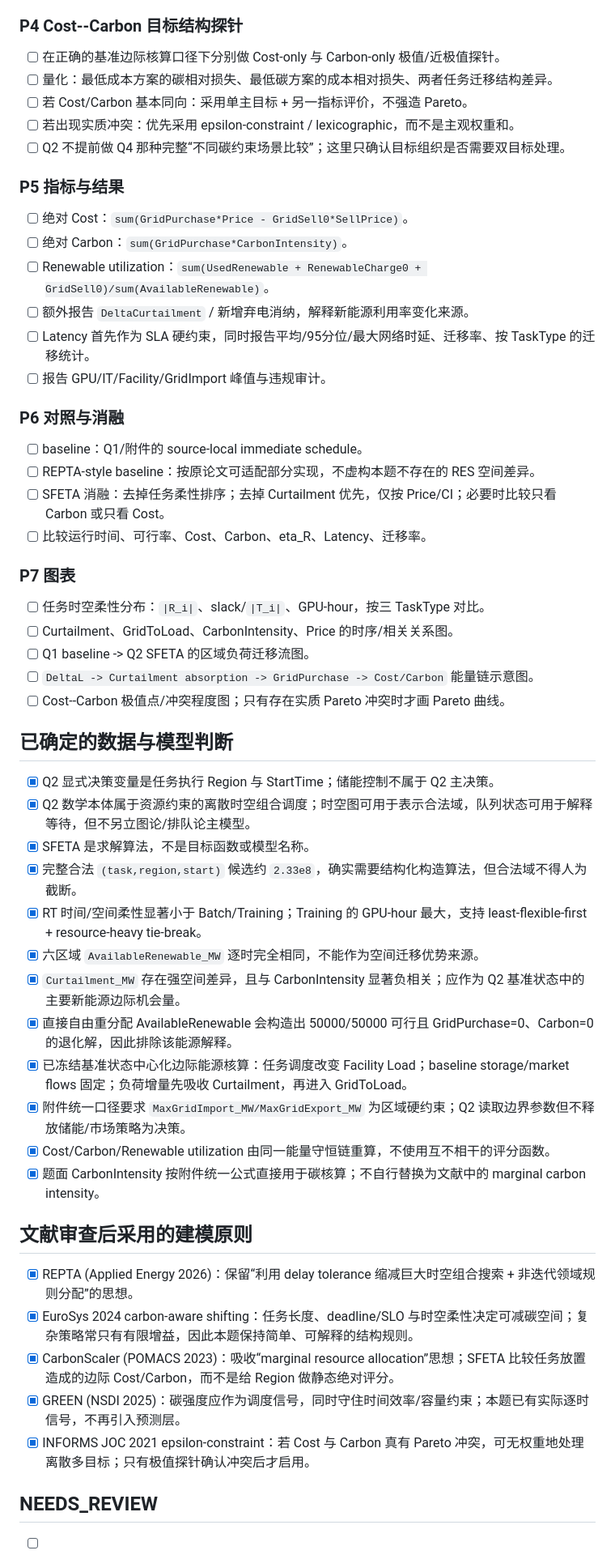
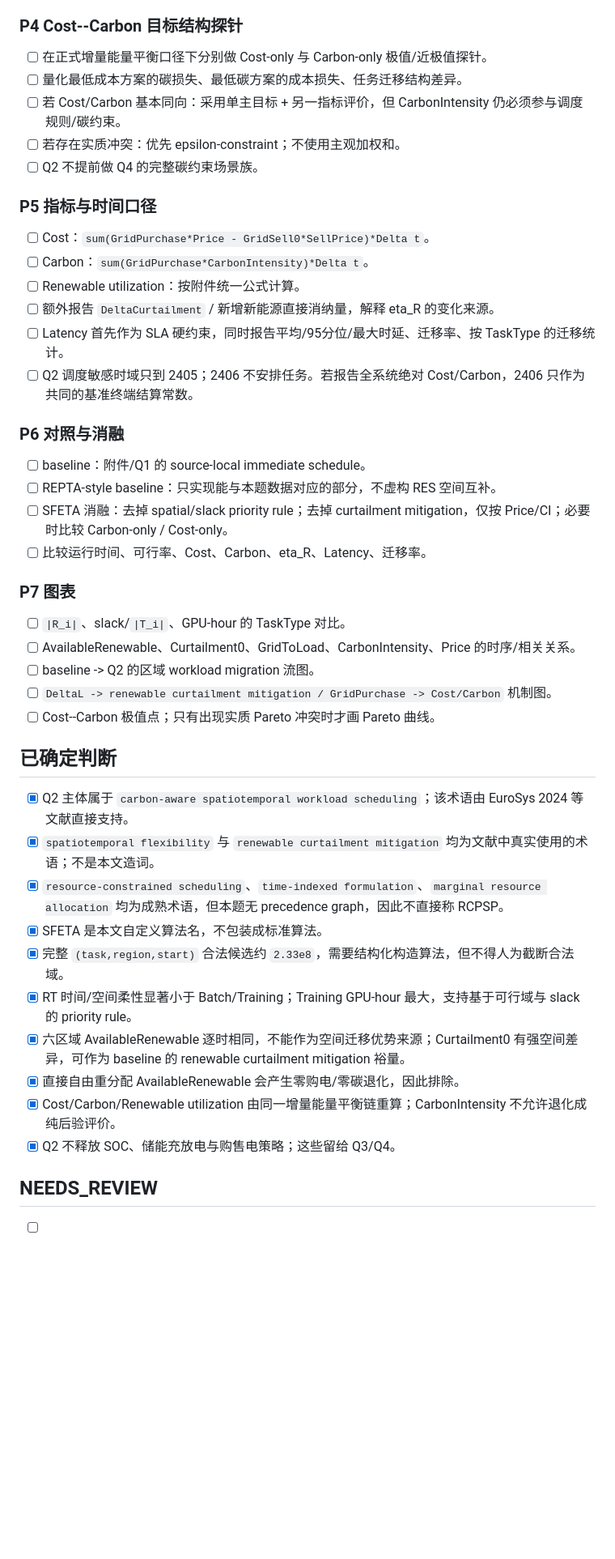
Before and after one commit to Solstica/Scrimmage6, a Markdown page: work/tasks/q2.md, the part around one of its changes. Shown at 81% size. GitHub-like rendering; blank space fills up the shorter version.

Commit message:
q2: update task plan after terminology and formula audit

```diff
--- a/work/tasks/q2.md
+++ b/work/tasks/q2.md
@@ -37,54 +48,44 @@ Q2 当前定位：**碳感知多区域时空资源约束任务调度 + 基准状
 
 ### P4 Cost--Carbon 目标结构探针
-- [ ] 在正确的基准边际核算口径下分别做 Cost-only 与 Carbon-only 极值/近极值探针。
-- [ ] 量化：最低成本方案的碳相对损失、最低碳方案的成本相对损失、两者任务迁移结构差异。
-- [ ] 若 Cost/Carbon 基本同向：采用单主目标 + 另一指标评价，不强造 Pareto。
-- [ ] 若出现实质冲突：优先采用 epsilon-constraint / lexicographic，而不是主观权重和。
-- [ ] Q2 不提前做 Q4 那种完整“不同碳约束场景比较”；这里只确认目标组织是否需要双目标处理。
+- [ ] 在正式增量能量平衡口径下分别做 Cost-only 与 Carbon-only 极值/近极值探针。
+- [ ] 量化最低成本方案的碳损失、最低碳方案的成本损失、任务迁移结构差异。
+- [ ] 若 Cost/Carbon 基本同向：采用单主目标 + 另一指标评价，但 CarbonIntensity 仍必须参与调度规则/碳约束。
+- [ ] 若存在实质冲突：优先 epsilon-constraint；不使用主观加权和。
+- [ ] Q2 不提前做 Q4 的完整碳约束场景族。
 
-### P5 指标与结果
-- [ ] 绝对 Cost：`sum(GridPurchase*Price - GridSell0*SellPrice)`。
-- [ ] 绝对 Carbon：`sum(GridPurchase*CarbonIntensity)`。
-- [ ] Renewable utilization：`sum(UsedRenewable + RenewableCharge0 + GridSell0)/sum(AvailableRenewable)`。
-- [ ] 额外报告 `DeltaCurtailment` / 新增弃电消纳，解释新能源利用率变化来源。
-- [ ] Latency 首先作为 SLA 硬约束，同时报告平均/95分位/最大网络时延、迁移率、按 TaskType 的迁移统计。
-- [ ] 报告 GPU/IT/Facility/GridImport 峰值与违规审计。
+### P5 指标与时间口径
+- [ ] Cost：`sum(GridPurchase*Price - GridSell0*SellPrice)*Delta t`。
+- [ ] Carbon：`sum(GridPurchase*CarbonIntensity)*Delta t`。
+- [ ] Renewable utilization：按附件统一公式计算。
+- [ ] 额外报告 `DeltaCurtailment` / 新增新能源直接消纳量，解释 eta_R 的变化来源。
+- [ ] Latency 首先作为 SLA 硬约束，同时报告平均/95分位/最大时延、迁移率、按 TaskType 的迁移统计。
+- [ ] Q2 调度敏感时域只到 2405；2406 不安排任务。若报告全系统绝对 Cost/Carbon，2406 只作为共同的基准终端结算常数。
 
 ### P6 对照与消融
-- [ ] baseline：Q1/附件的 source-local immediate schedule。
-- [ ] REPTA-style baseline：按原论文可适配部分实现，不虚构本题不存在的 RES 空间差异。
-- [ ] SFETA 消融：去掉任务柔性排序；去掉 Curtailment 优先，仅按 Price/CI；必要时比较只看 Carbon 或只看 Cost。
+- [ ] baseline：附件/Q1 的 source-local immediate schedule。
+- [ ] REPTA-style baseline：只实现能与本题数据对应的部分，不虚构 RES 空间互补。
+- [ ] SFETA 消融：去掉 spatial/slack priority rule；去掉 curtailment mitigation，仅按 Price/CI；必要时比较 Carbon-only / Cost-only。
 - [ ] 比较运行时间、可行率、Cost、Carbon、eta_R、Latency、迁移率。
 
 ### P7 图表
-- [ ] 任务时空柔性分布：`|R_i|`、slack/`|T_i|`、GPU-hour，按三 TaskType 对比。
-- [ ] Curtailment、GridToLoad、CarbonIntensity、Price 的时序/相关关系图。
-- [ ] Q1 baseline -> Q2 SFETA 的区域负荷迁移流图。
-- [ ] `DeltaL -> Curtailment absorption -> GridPurchase -> Cost/Carbon` 能量链示意图。
-- [ ] Cost--Carbon 极值点/冲突程度图；只有存在实质 Pareto 冲突时才画 Pareto 曲线。
+- [ ] `|R_i|`、slack/`|T_i|`、GPU-hour 的 TaskType 对比。
+- [ ] AvailableRenewable、Curtailment0、GridToLoad、CarbonIntensity、Price 的时序/相关关系。
+- [ ] baseline -> Q2 的区域 workload migration 流图。
+- [ ] `DeltaL -> renewable curtailment mitigation / GridPurchase -> Cost/Carbon` 机制图。
+- [ ] Cost--Carbon 极值点；只有出现实质 Pareto 冲突时才画 Pareto 曲线。
 
-## 已确定的数据与模型判断
+## 已确定判断
 
-- [x] Q2 显式决策变量是任务执行 Region 与 StartTime；储能控制不属于 Q2 主决策。
-- [x] Q2 数学本体属于资源约束的离散时空组合调度；时空图可用于表示合法域，队列状态可用于解释等待，但不另立图论/排队论主模型。
-- [x] SFETA 是求解算法，不是目标函数或模型名称。
-- [x] 完整合法 `(task,region,start)` 候选约 `2.33e8`，确实需要结构化构造算法，但合法域不得人为截断。
-- [x] RT 时间/空间柔性显著小于 Batch/Training；Training 的 GPU-hour 最大，支持 least-flexible-first + resource-heavy tie-break。
-- [x] 六区域 `AvailableRenewable_MW` 逐时完全相同，不能作为空间迁移优势来源。
-- [x] `Curtailment_MW` 存在强空间差异，且与 CarbonIntensity 显著负相关；应作为 Q2 基准状态中的主要新能源边际机会量。
-- [x] 直接自由重分配 AvailableRenewable 会构造出 50000/50000 可行且 GridPurchase=0、Carbon=0 的退化解，因此排除该能源解释。
-- [x] 已冻结基准状态中心化边际能源核算：任务调度改变 Facility Load；baseline storage/market flows 固定；负荷增量先吸收 Curtailment，再进入 GridToLoad。
-- [x] 附件统一口径要求 `MaxGridImport_MW/MaxGridExport_MW` 为区域硬约束；Q2 读取边界参数但不释放储能/市场策略为决策。
-- [x] Cost/Carbon/Renewable utilization 由同一能量守恒链重算，不使用互不相干的评分函数。
-- [x] 题面 CarbonIntensity 按附件统一公式直接用于碳核算；不自行替换为文献中的 marginal carbon intensity。
-
-## 文献审查后采用的建模原则
-
-- [x] REPTA (Applied Energy 2026)：保留“利用 delay tolerance 缩减巨大时空组合搜索 + 非迭代领域规则分配”的思想。
-- [x] EuroSys 2024 carbon-aware shifting：任务长度、deadline/SLO 与时空柔性决定可减碳空间；复杂策略常只有有限增益，因此本题保持简单、可解释的结构规则。
-- [x] CarbonScaler (POMACS 2023)：吸收“marginal resource allocation”思想；SFETA 比较任务放置造成的边际 Cost/Carbon，而不是给 Region 做静态绝对评分。
-- [x] GREEN (NSDI 2025)：碳强度应作为调度信号，同时守住时间效率/容量约束；本题已有实际逐时信号，不再引入预测层。
-- [x] INFORMS JOC 2021 epsilon-constraint：若 Cost 与 Carbon 真有 Pareto 冲突，可无权重地处理离散多目标；只有极值探针确认冲突后才启用。
+- [x] Q2 主体属于 `carbon-aware spatiotemporal workload scheduling`；该术语由 EuroSys 2024 等文献直接支持。
+- [x] `spatiotemporal flexibility` 与 `renewable curtailment mitigation` 均为文献中真实使用的术语；不是本文造词。
+- [x] `resource-constrained scheduling`、`time-indexed formulation`、`marginal resource allocation` 均为成熟术语，但本题无 precedence graph，因此不直接称 RCPSP。
+- [x] SFETA 是本文自定义算法名，不包装成标准算法。
+- [x] 完整 `(task,region,start)` 合法候选约 `2.33e8`，需要结构化构造算法，但不得人为截断合法域。
+- [x] RT 时间/空间柔性显著小于 Batch/Training；Training GPU-hour 最大，支持基于可行域与 slack 的 priority rule。
+- [x] 六区域 AvailableRenewable 逐时相同，不能作为空间迁移优势来源；Curtailment0 有强空间差异，可作为 baseline 的 renewable curtailment mitigation 裕量。
+- [x] 直接自由重分配 AvailableRenewable 会产生零购电/零碳退化，因此排除。
+- [x] Cost/Carbon/Renewable utilization 由同一增量能量平衡链重算；CarbonIntensity 不允许退化成纯后验评价。
+- [x] Q2 不释放 SOC、储能充放电与购售电策略；这些留给 Q3/Q4。
 
 ## NEEDS_REVIEW
 
```
Also changed, not shown: other parts of work/tasks/q2.md (+39 -28 lines).
